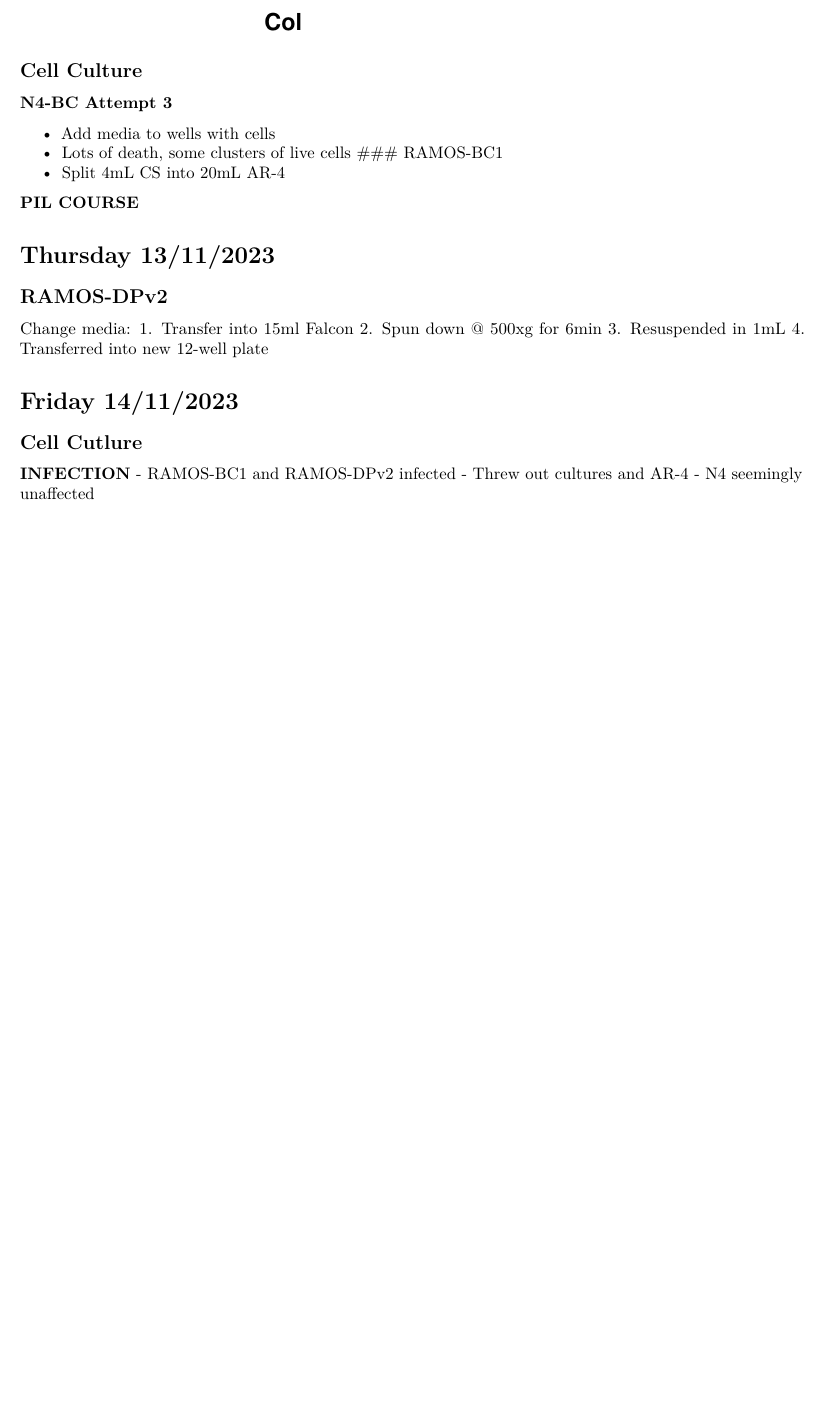
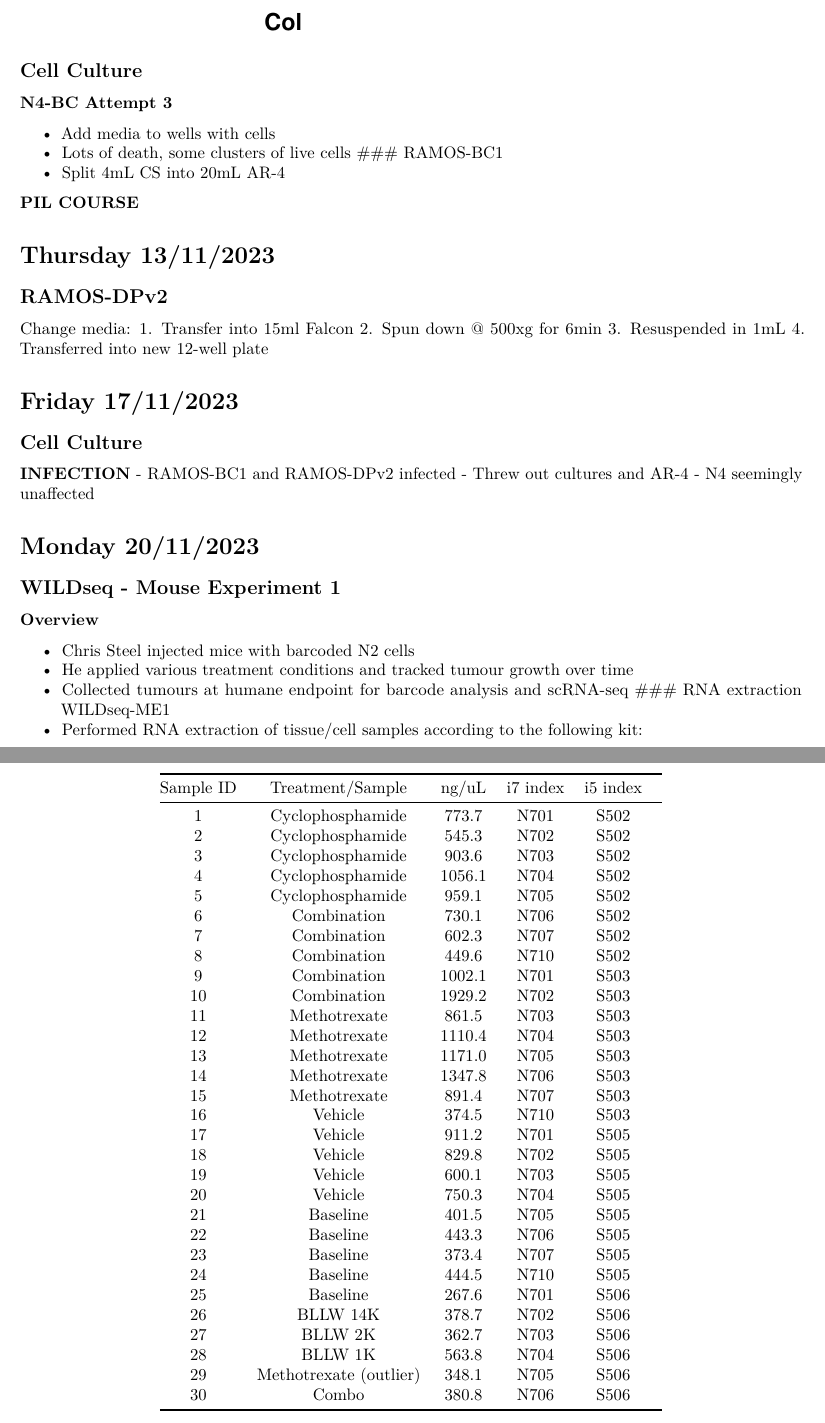
Before and after one commit to Kalloom6/Lab-Notebook, an R Markdown document (Lab_Notebook.Rmd): part of page 43 of 43 before the commit and two parts of pages 43 and 44 of 44 after it, the two joined at a grey line, cut so that both start at the same text, the shorter picture padded with empty space. The pictures show the output file Lab_Notebook.pdf that the author committed with the source.

Commit message:
Labnote book update 20/11

```diff
--- a/Lab_Notebook.Rmd
+++ b/Lab_Notebook.Rmd
@@ -2479,10 +2479,53 @@ Change media:
 4. Transferred into new 12-well plate
 
 
-# Friday 14/11/2023
-
-## Cell Cutlure
+# Friday 17/11/2023
+
+## Cell Culture
 **INFECTION**
 - RAMOS-BC1 and RAMOS-DPv2 infected
 - Threw out cultures and AR-4
 - N4 seemingly unaffected
+
+# Monday 20/11/2023
+
+## WILDseq - Mouse Experiment 1
+### Overview
+- Chris Steel injected mice with barcoded N2 cells
+- He applied various treatment conditions and tracked tumour growth over time
+- Collected tumours at humane endpoint for barcode analysis and scRNA-seq
+### RNA extraction WILDseq-ME1
+- Performed RNA extraction of tissue/cell samples according to the following kit:
+
+| Sample ID | Treatment/Sample | ng/uL | i7 index | i5 index |
+| :-----: | :---: | :----:|:-----:|:-----:| :-----:|
+| 1 | Cyclophosphamide | 773.7 | N701 | S502 |
+| 2 | Cyclophosphamide  | 545.3 | N702 | S502 |
+| 3 | Cyclophosphamide | 903.6  | N703 | S502 |
+| 4 | Cyclophosphamide | 1056.1 |N704 | S502 |
+| 5 | Cyclophosphamide | 959.1 |N705 | S502 |
+| 6 | Combination | 730.1 | N706 | S502 |
+| 7 | Combination | 602.3 | N707 | S502 |
+| 8 | Combination | 449.6  | N710 | S502 |
+| 9 | Combination| 1002.1 | N701 | S503 |
+| 10 | Combination | 1929.2 | N702 | S503 |
+| 11| Methotrexate | 861.5 | N703 | S503 |
+| 12 | Methotrexate | 1110.4  | N704 | S503 |
+| 13 | Methotrexate | 1171.0 | N705 | S503 |
+| 14 | Methotrexate  | 1347.8 | N706 | S503 |
+| 15 | Methotrexate  | 891.4  | N707 | S503 |
+| 16 | Vehicle | 374.5 | N710 | S503 |
+| 17 | Vehicle | 911.2 | N701 | S505 |
+| 18 | Vehicle | 829.8 | N702 | S505 |
+| 19 | Vehicle | 600.1  | N703 | S505 |
+| 20 | Vehicle | 750.3 | N704 | S505 |
+| 21 | Baseline | 401.5 | N705 | S505 |
+| 22 | Baseline | 443.3 | N706 | S505 |
+| 23 | Baseline  | 373.4  | N707 | S505 |
+| 24 | Baseline | 444.5  | N710 | S505 |
+| 25 | Baseline | 267.6 | N701 | S506 |
+| 26 | BLLW 14K | 378.7  | N702 | S506 |
+| 27 | BLLW 2K | 362.7  | N703 | S506 |
+| 28 | BLLW 1K | 563.8  | N704 | S506|
+| 29 | Methotrexate (outlier) | 348.1 | N705 | S506|
+| 30 | Combo | 380.8 | N706 | S506 |
```
Also changed, not shown: Lab_Notebook.pdf, 3 other files.
